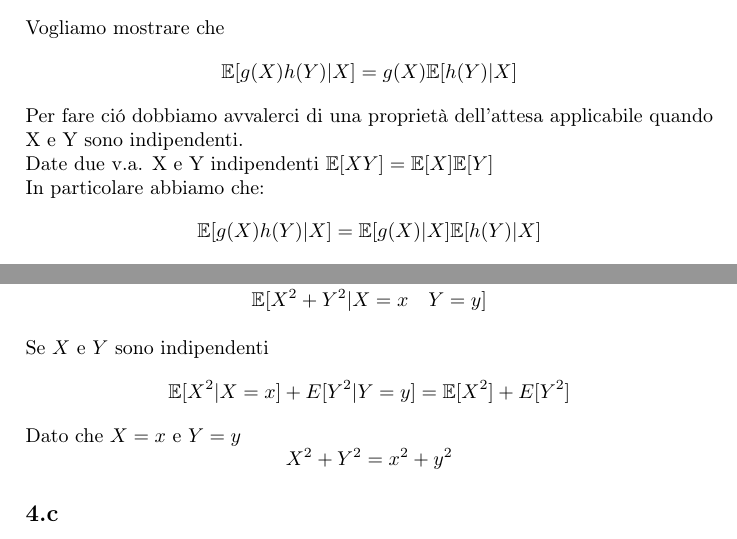
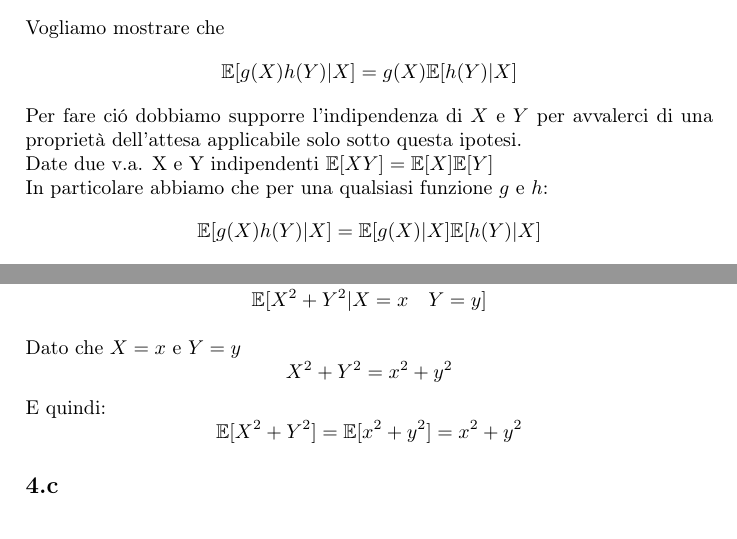
Before and after one commit to lory9894University/complAP, a LaTeX document (foglio1/risposte_foglio1.tex): two parts of pages 6 and 9 of 9, joined at a grey line, cut so that both start at the same text. Compiled offline with pdfLaTeX.

Commit message:
Correzione autore - 3.d - 4.b

```diff
--- a/foglio1/risposte_foglio1.tex
+++ b/foglio1/risposte_foglio1.tex
@@ -247,8 +247,9 @@ $$
 \subsection{}
 Vogliamo mostrare che
 $$\E[g(X)h(Y) | X] = g(X)\E[h(Y) | X]$$
-Per fare ció dobbiamo avvalerci di una proprietà dell'attesa applicabile quando X e Y sono indipendenti.\\Date due v.a. X e Y indipendenti $\E[XY]= \E[X]\E[Y]$\\
-In particolare abbiamo che:
+Per fare ció dobbiamo supporre l'indipendenza di $X$ e $Y$ per avvalerci di una proprietà dell'attesa applicabile solo sotto questa ipotesi.\\
+Date due v.a. X e Y indipendenti $\E[XY]= \E[X]\E[Y]$\\
+In particolare abbiamo che per una qualsiasi funzione $g$ e $h$:
 $$\E[g(X)h(Y) | X] = \E[g(X) | X] \E[h(Y) | X]$$
 
 Ma come visto al punto 3.a (principio di stabilitá attesa condizionata):
@@ -370,14 +371,13 @@ $$
 \subsection{}
 Determinare $$\E[X^2 + Y^2 |X = x \quad Y = y]$$
 
-Se $X$ e $Y$ sono indipendenti
-$$
-\E[X^2|X=x] + E[Y^2|Y=y] =
-\E[X^2] + E[Y^2]
-$$
 Dato che $X=x$ e $Y=y$
 $$
 X^2 + Y^2 = x^2 + y^2
+$$
+E quindi:
+$$
+\E[X^2 + Y^2] = \E[x^2 + y^2] =x^2 + y^2
 $$
 \subsection{}
 Determinare $\E[X|Y=y]$ \\
```
Also changed, not shown: foglio1/risposte_foglio1.tex (2 more changed lines).
